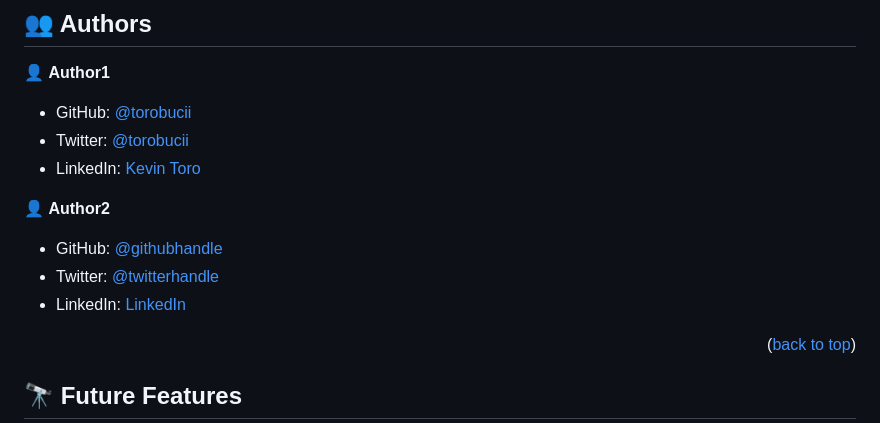
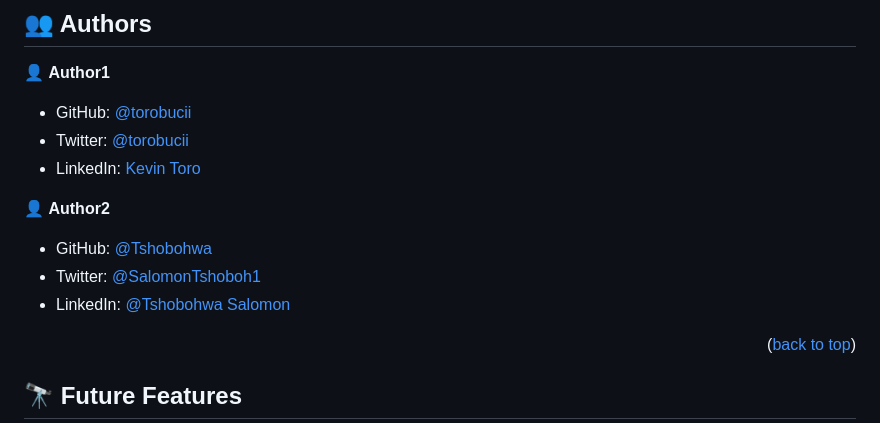
Before and after one commit to torobucci/Book-collection, a Markdown page: README.md, the part around one of its changes. Rendered like a GitHub page.

```diff
--- a/README.md
+++ b/README.md
@@ -125,9 +125,9 @@ npx stylelint "**/*.{css,scss}"
 
 👤 **Author2**
 
-- GitHub: [@githubhandle](https://github.com/Tshobohwa)
-- Twitter: [@twitterhandle](https://twitter.com/SalomonTshoboh1)
-- LinkedIn: [LinkedIn](https://www.linkedin.com/in/tshobohwa-salomon-4bb457245/)
+- GitHub: [@Tshobohwa](https://github.com/Tshobohwa)
+- Twitter: [@SalomonTshoboh1](https://twitter.com/SalomonTshoboh1)
+- LinkedIn: [@Tshobohwa Salomon](https://www.linkedin.com/in/tshobohwa-salomon-4bb457245/)
 
 <p align="right">(<a href="#readme-top">back to top</a>)</p>
 
```
Also changed, not shown: other parts of README.md (+1 -1 lines).
